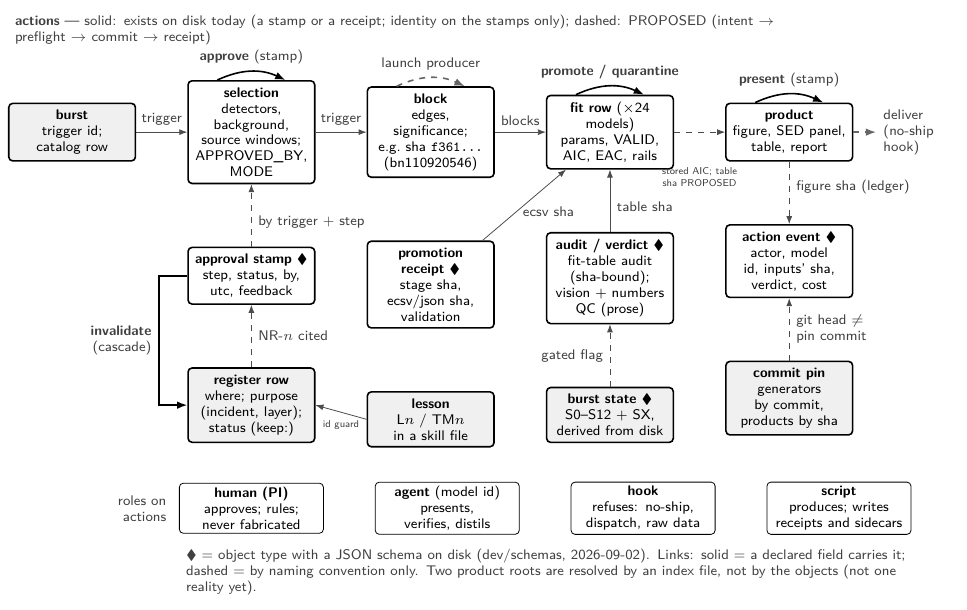
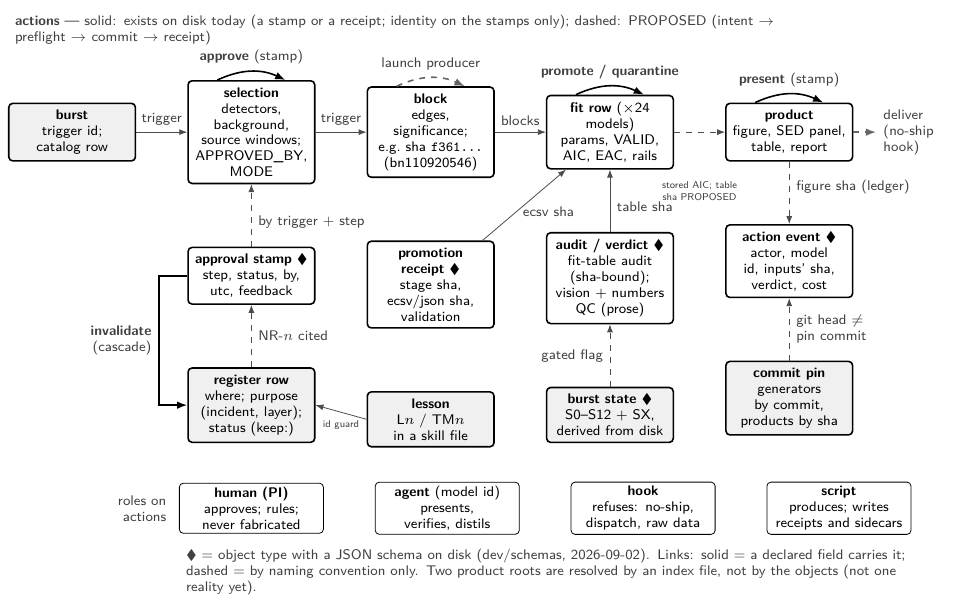
Before and after one commit to vikas-chand/SinglePulses, a LaTeX figure (paper_agentic/figures/fig_F5_object_action_model.tex): the whole page. Compiled offline with pdfLaTeX.

Commit message:
F5: fit→product label anchored 1.5 mm below the box bottoms (re-bind found it touching the fit-row border)
Co-Authored-By: Claude Fable 5.1 <noreply@anthropic.com>
Claude-Session: https://claude.ai/code/session_014ZKU13JNR6E9CyYseiK5df

```diff
--- a/paper_agentic/figures/fig_F5_object_action_model.tex
+++ b/paper_agentic/figures/fig_F5_object_action_model.tex
@@ -44,7 +44,8 @@
 \draw[link] (burst) -- node[lab, above] {trigger} (sel);
 \draw[link] (sel) -- node[lab, above] {trigger} (blk);
 \draw[link] (blk) -- node[lab, above] {blocks} (fit);
-\draw[linkc] (fit) -- node[lab, below=5mm, text width=16mm, align=center, font=\sffamily\tiny] {stored AIC; table sha PROPOSED} (prod);
+\draw[linkc] (fit) -- (prod);
+\node[lab, anchor=north, text width=16mm, align=center, font=\sffamily\tiny] at ($(fit.south east)!0.5!(prod.south west)+(0,-1.5mm)$) {stored AIC; table sha PROPOSED};
 \draw[link] (receipt) -- node[lab, right, pos=0.4] {ecsv sha} (fit);
 \draw[link] (audit) -- node[lab, right, pos=0.4] {table sha} (fit);
 \draw[linkc] (stamp.north) -- node[lab, right, pos=0.4] {by trigger + step} (sel.south);
```
Also changed, not shown: paper_agentic/figures/fig_F5_object_action_model.pdf, paper_agentic/figures/fig_F5_object_action_model.png.
